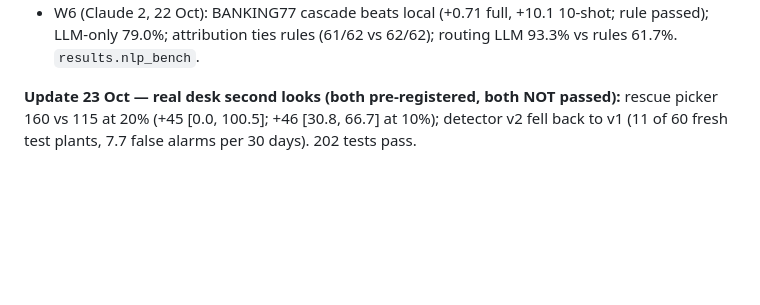
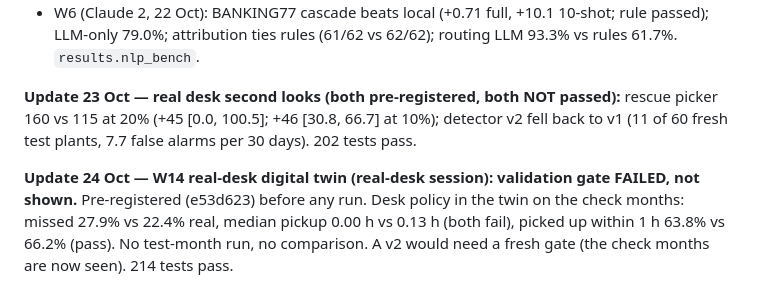
Before and after one commit to ChunChun451/opslens, a Markdown page: PROGRESS.md, the part around the change. Drawn GitHub-style; blank space fills up the shorter version.

```diff
--- a/PROGRESS.md
+++ b/PROGRESS.md
@@ -486,3 +486,5 @@ UI for Plan v4 ('Rules we wrote first' ledger, review fixes from issue #13).
 - W6 (Claude 2, 22 Oct): BANKING77 cascade beats local (+0.71 full, +10.1 10-shot; rule passed); LLM-only 79.0%; attribution ties rules (61/62 vs 62/62); routing LLM 93.3% vs rules 61.7%. `results.nlp_bench`.
 
 **Update 23 Oct — real desk second looks (both pre-registered, both NOT passed):** rescue picker 160 vs 115 at 20% (+45 [0.0, 100.5]; +46 [30.8, 66.7] at 10%); detector v2 fell back to v1 (11 of 60 fresh test plants, 7.7 false alarms per 30 days). 202 tests pass.
+
+**Update 24 Oct — W14 real-desk digital twin (real-desk session): validation gate FAILED, not shown.** Pre-registered (e53d623) before any run. Desk policy in the twin on the check months: missed 27.9% vs 22.4% real, median pickup 0.00 h vs 0.13 h (both fail), picked up within 1 h 63.8% vs 66.2% (pass). No test-month run, no comparison. A v2 would need a fresh gate (the check months are now seen). 214 tests pass.
```
Also changed, not shown: docs/JUDGE_QA.md (+3 -0 lines).
